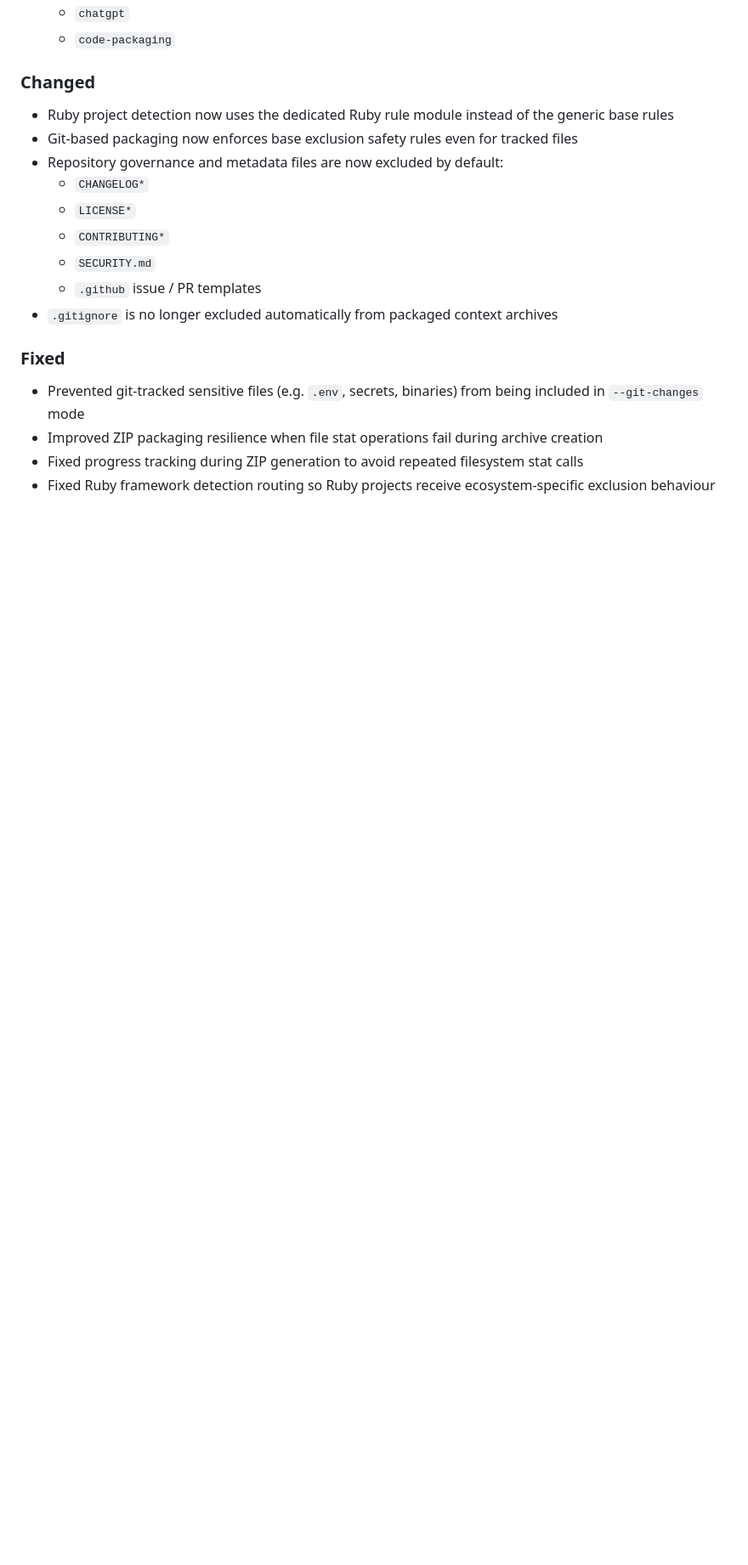
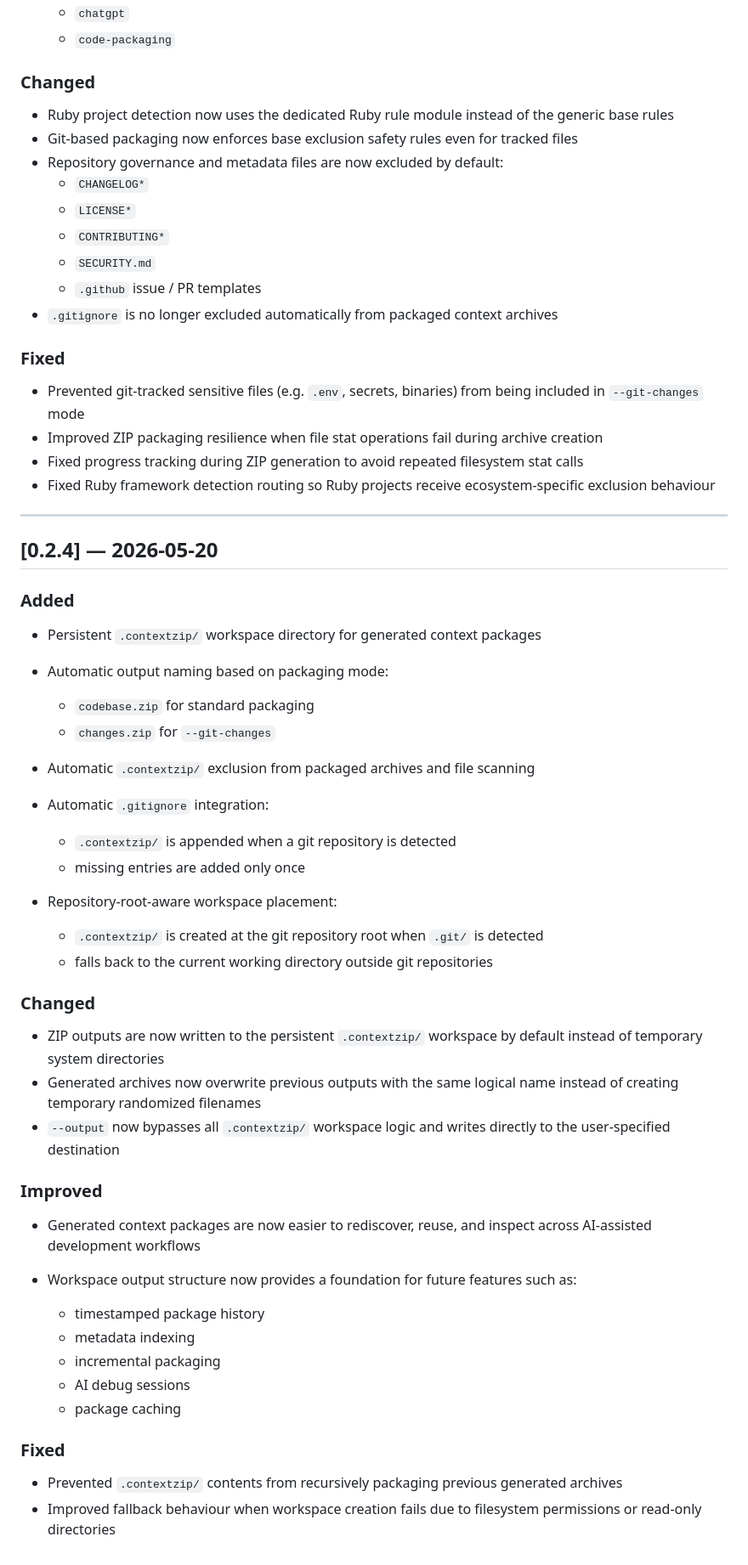
Before and after one commit to akadeepesh/contextzip, a Markdown page: CHANGELOG.md, the part around the change. Shown at 85% size. GitHub-like rendering; blank space fills up the shorter version.

Commit message:
feat: add persistent .contextzip workspace and improved packaging features

```diff
--- a/CHANGELOG.md
+++ b/CHANGELOG.md
@@ -131,3 +131,46 @@ This project uses [Semantic Versioning](https://semver.org/).
 - Improved ZIP packaging resilience when file stat operations fail during archive creation
 - Fixed progress tracking during ZIP generation to avoid repeated filesystem stat calls
 - Fixed Ruby framework detection routing so Ruby projects receive ecosystem-specific exclusion behaviour
+
+---
+
+## [0.2.4] — 2026-05-20
+
+### Added
+
+* Persistent `.contextzip/` workspace directory for generated context packages
+* Automatic output naming based on packaging mode:
+
+  * `codebase.zip` for standard packaging
+  * `changes.zip` for `--git-changes`
+* Automatic `.contextzip/` exclusion from packaged archives and file scanning
+* Automatic `.gitignore` integration:
+
+  * `.contextzip/` is appended when a git repository is detected
+  * missing entries are added only once
+* Repository-root-aware workspace placement:
+
+  * `.contextzip/` is created at the git repository root when `.git/` is detected
+  * falls back to the current working directory outside git repositories
+
+### Changed
+
+* ZIP outputs are now written to the persistent `.contextzip/` workspace by default instead of temporary system directories
+* Generated archives now overwrite previous outputs with the same logical name instead of creating temporary randomized filenames
+* `--output` now bypasses all `.contextzip/` workspace logic and writes directly to the user-specified destination
+
+### Improved
+
+* Generated context packages are now easier to rediscover, reuse, and inspect across AI-assisted development workflows
+* Workspace output structure now provides a foundation for future features such as:
+
+  * timestamped package history
+  * metadata indexing
+  * incremental packaging
+  * AI debug sessions
+  * package caching
+
+### Fixed
+
+* Prevented `.contextzip/` contents from recursively packaging previous generated archives
+* Improved fallback behaviour when workspace creation fails due to filesystem permissions or read-only directories
```
